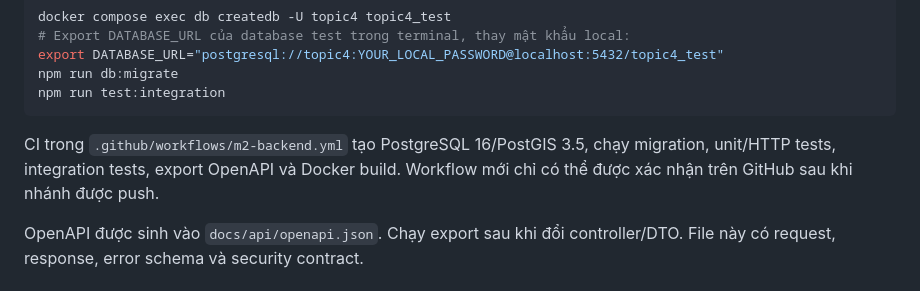
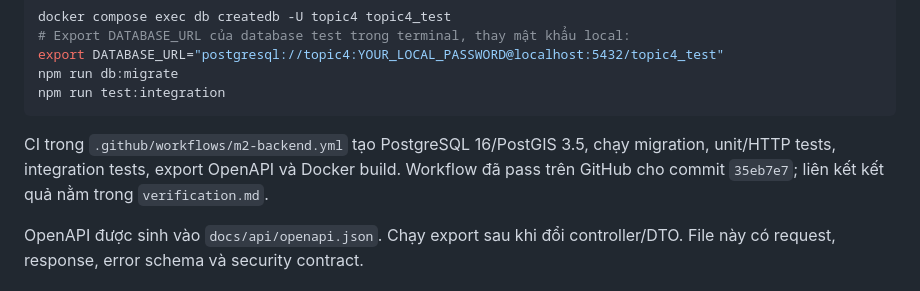
Before and after one commit to HarryNgoFire/CNPM_Topic4, a Markdown page: docs/m2/README.md, the part around the change. Rendered like a GitHub page.

````diff
--- a/docs/m2/README.md
+++ b/docs/m2/README.md
@@ -150,7 +150,7 @@ npm run db:migrate
 npm run test:integration
 ```
 
-CI trong `.github/workflows/m2-backend.yml` tạo PostgreSQL 16/PostGIS 3.5, chạy migration, unit/HTTP tests, integration tests, export OpenAPI và Docker build. Workflow mới chỉ có thể được xác nhận trên GitHub sau khi nhánh được push.
+CI trong `.github/workflows/m2-backend.yml` tạo PostgreSQL 16/PostGIS 3.5, chạy migration, unit/HTTP tests, integration tests, export OpenAPI và Docker build. Workflow đã pass trên GitHub cho commit `35eb7e7`; liên kết kết quả nằm trong `verification.md`.
 
 OpenAPI được sinh vào `docs/api/openapi.json`. Chạy export sau khi đổi controller/DTO. File này có request, response, error schema và security contract.
 
````
Also changed, not shown: docs/m2/BAN_GIAO_M2_CHO_M3.md (+2 -0 lines), docs/m2/verification.md (+3 -3 lines).
